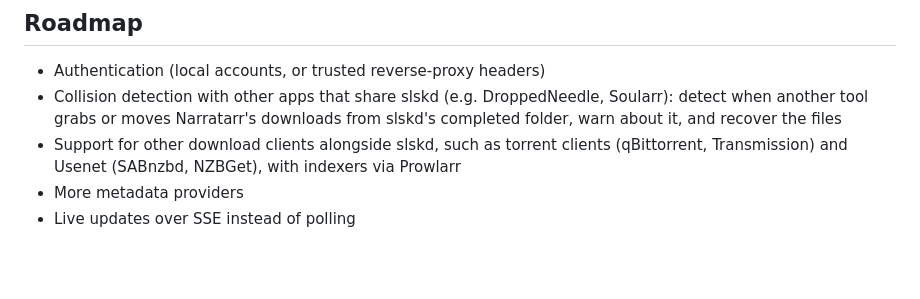
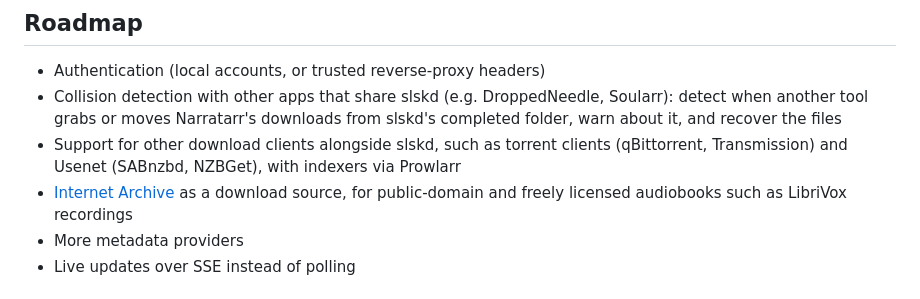
Before and after one commit to joshbosh/narratarr, a Markdown page: README.md, the part around the change. Rendered like a GitHub page; blank space fills up the shorter version.

Commit message:
Roadmap: Internet Archive as a download source

```diff
--- a/README.md
+++ b/README.md
@@ -444,6 +444,8 @@ tests/             e2e.py and mock services
   grabs or moves Narratarr's downloads from slskd's completed folder, warn about it, and recover the files
 - Support for other download clients alongside slskd, such as torrent clients (qBittorrent, Transmission) and Usenet
   (SABnzbd, NZBGet), with indexers via Prowlarr
+- [Internet Archive](https://archive.org) as a download source, for public-domain and freely licensed audiobooks such
+  as LibriVox recordings
 - More metadata providers
 - Live updates over SSE instead of polling
 
```
